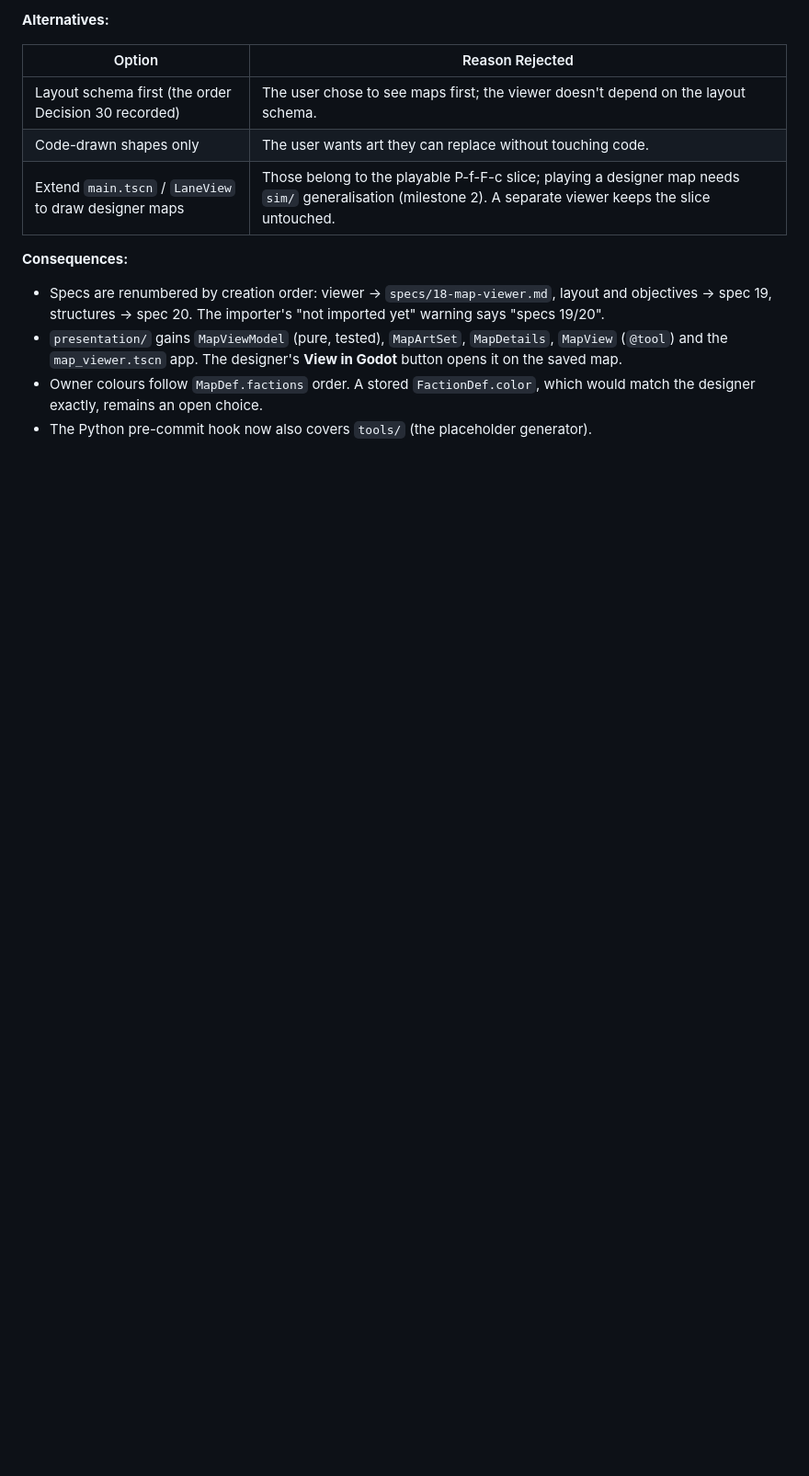
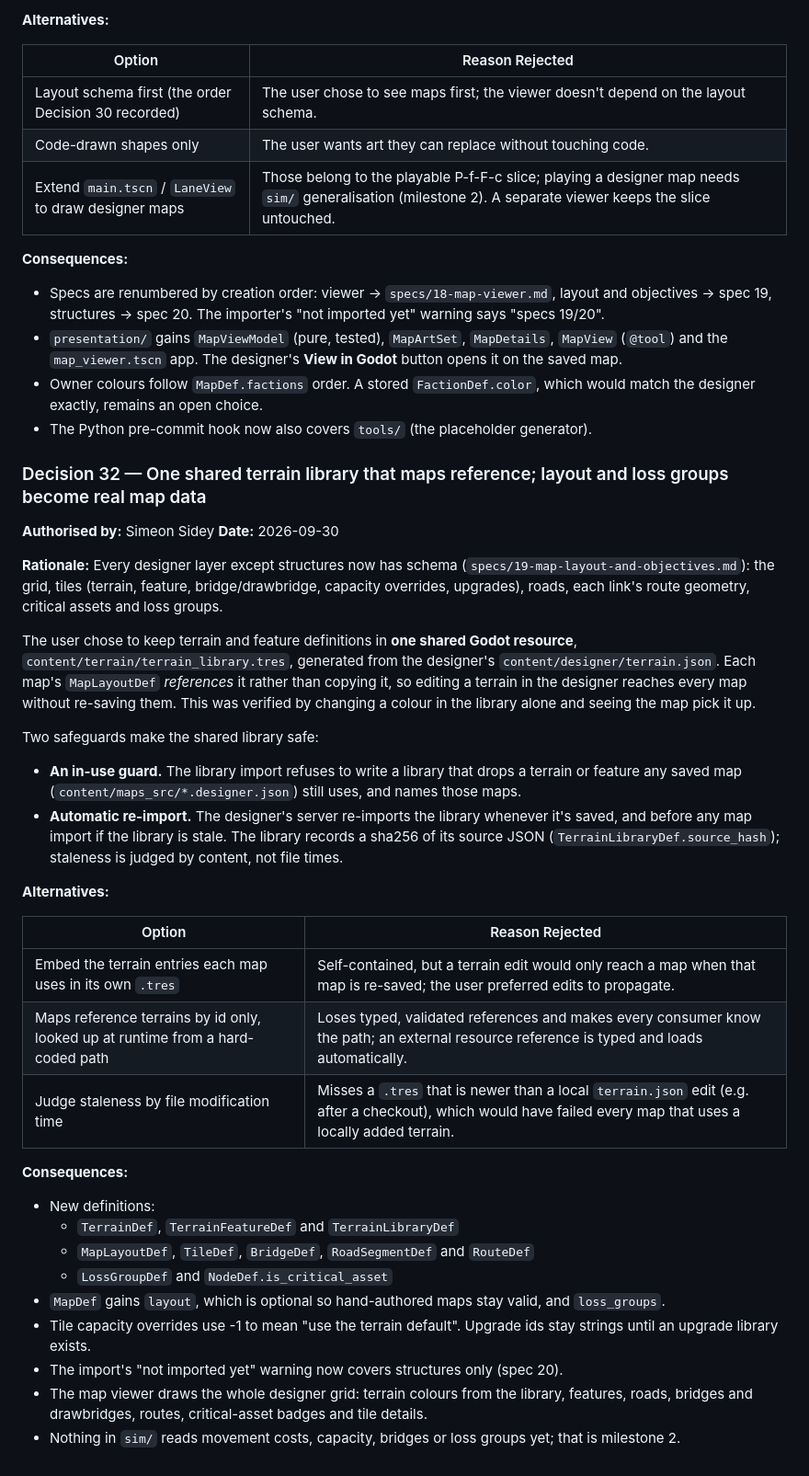
Before and after one commit to SSidey/Breach, a Markdown page: Breach — Reverse Tower Defense Design Spec.md, the part around the change. Shown at 92% size. GitHub-like rendering; blank space fills up the shorter version.

Commit message:
docs: record Decision 32 (one shared terrain library maps reference)
Co-Authored-By: Claude Opus 5.5 <noreply@anthropic.com>

```diff
--- a/Breach — Reverse Tower Defense Design Spec.md
+++ b/Breach — Reverse Tower Defense Design Spec.md
@@ -1510,3 +1510,52 @@ empty slot falls back to the same shape drawn in code.
 - Owner colours follow `MapDef.factions` order. A stored `FactionDef.color`, which would
   match the designer exactly, remains an open choice.
 - The Python pre-commit hook now also covers `tools/` (the placeholder generator).
+
+### Decision 32 — One shared terrain library that maps reference; layout and loss groups become real map data
+
+**Authorised by:** Simeon Sidey
+**Date:** 2026-09-30
+
+**Rationale:** Every designer layer except structures now has schema
+(`specs/19-map-layout-and-objectives.md`): the grid, tiles (terrain, feature,
+bridge/drawbridge, capacity overrides, upgrades), roads, each link's route geometry,
+critical assets and loss groups.
+
+The user chose to keep terrain and feature definitions in **one shared Godot resource**,
+`content/terrain/terrain_library.tres`, generated from the designer's
+`content/designer/terrain.json`. Each map's `MapLayoutDef` *references* it rather than
+copying it, so editing a terrain in the designer reaches every map without re-saving them.
+This was verified by changing a colour in the library alone and seeing the map pick it up.
+
+Two safeguards make the shared library safe:
+- **An in-use guard.** The library import refuses to write a library that drops a terrain
+  or feature any saved map (`content/maps_src/*.designer.json`) still uses, and names those
+  maps.
+- **Automatic re-import.** The designer's server re-imports the library whenever it's
+  saved, and before any map import if the library is stale. The library records a sha256
+  of its source JSON (`TerrainLibraryDef.source_hash`); staleness is judged by content,
+  not file times.
+
+**Alternatives:**
+
+| Option | Reason Rejected |
+|--------|-----------------|
+| Embed the terrain entries each map uses in its own `.tres` | Self-contained, but a terrain edit would only reach a map when that map is re-saved; the user preferred edits to propagate. |
+| Maps reference terrains by id only, looked up at runtime from a hard-coded path | Loses typed, validated references and makes every consumer know the path; an external resource reference is typed and loads automatically. |
+| Judge staleness by file modification time | Misses a `.tres` that is newer than a local `terrain.json` edit (e.g. after a checkout), which would have failed every map that uses a locally added terrain. |
+
+**Consequences:**
+- New definitions:
+  - `TerrainDef`, `TerrainFeatureDef` and `TerrainLibraryDef`
+  - `MapLayoutDef`, `TileDef`, `BridgeDef`, `RoadSegmentDef` and `RouteDef`
+  - `LossGroupDef` and `NodeDef.is_critical_asset`
+- `MapDef` gains `layout`, which is optional so hand-authored maps stay valid, and
+  `loss_groups`.
+- Tile capacity overrides use -1 to mean "use the terrain default". Upgrade ids stay
+  strings until an upgrade library exists.
+- The import's "not imported yet" warning now covers structures only (spec 20).
+- The map viewer draws the whole designer grid: terrain colours from the library,
+  features, roads, bridges and drawbridges, routes, critical-asset badges and tile
+  details.
+- Nothing in `sim/` reads movement costs, capacity, bridges or loss groups yet; that is
+  milestone 2.
```
